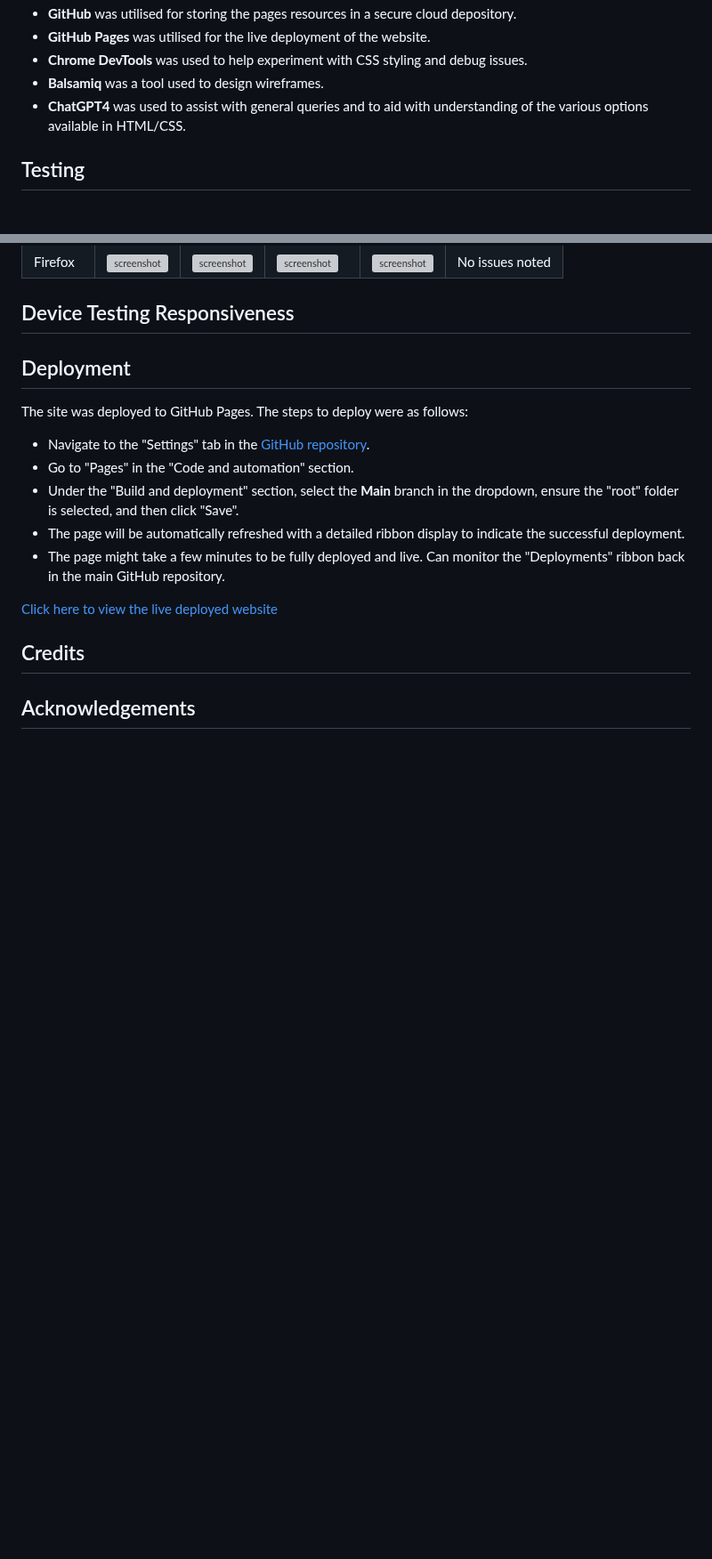
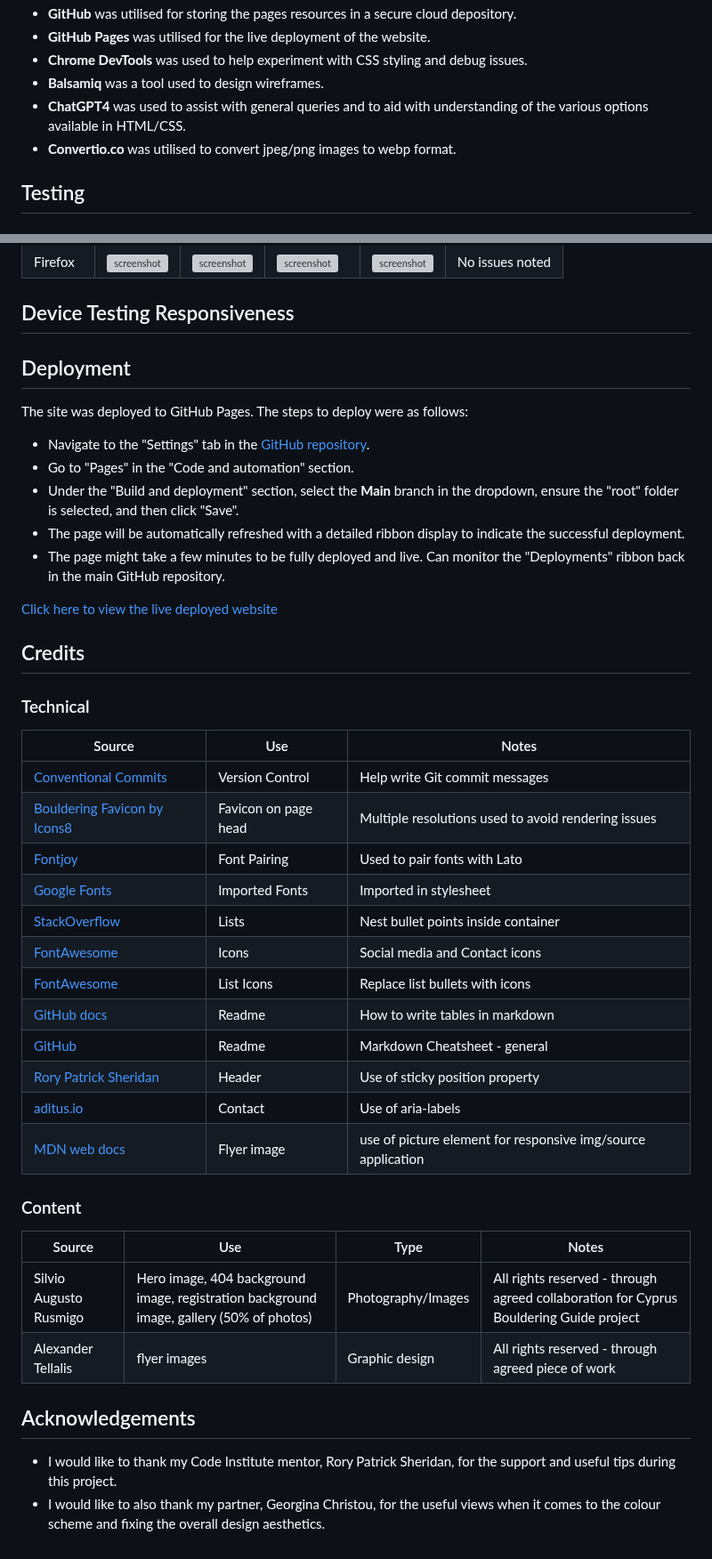
Before and after one commit to dimispapa/cy_boulder_fest, a Markdown page: README.md, 2 parts joined by grey strips. Shown at 89% size. Rendered like a GitHub page; blank space fills up the shorter version; grey boxes are pictures that could not be loaded.

Commit message:
doc: add credits and ackowledgements to readme

```diff
--- a/README.md
+++ b/README.md
@@ -161,6 +161,7 @@ This website has three main pages and all of them can be accessed via the naviga
 * **Chrome DevTools** was used to help experiment with CSS styling and debug issues.
 * **Balsamiq** was a tool used to design wireframes.
 * **ChatGPT4** was used to assist with general queries and to aid with understanding of the various options available in HTML/CSS.
+* **Convertio.co** was utilised to convert jpeg/png images to webp format.
 
 ## Testing
 
@@ -221,4 +222,30 @@ The site was deployed to GitHub Pages. The steps to deploy were as follows:
 
 ## Credits
 
+### Technical
+
+| Source                                        | Use                       | Notes                                                  |
+| --------------------------------------------- | ------------------------- | ------------------------------------------------------ |
+| [Conventional Commits](https://www.conventionalcommits.org/en/v1.0.0/#summary) | Version Control | Help write Git commit messages |
+| [Bouldering Favicon by Icons8](https://icons8.com) | Favicon on page head | Multiple resolutions used to avoid rendering issues |
+| [Fontjoy](https://fontjoy.com/) | Font Pairing | Used to pair fonts with Lato |
+| [Google Fonts](https://fonts.google.com/) | Imported Fonts | Imported in stylesheet |
+| [StackOverflow](https://stackoverflow.com/questions/19006653/bullets-in-unordered-list-not-contained-within-the-block) | Lists | Nest bullet points inside container |
+| [FontAwesome](https://fontawesome.com/) | Icons | Social media and Contact icons |
+| [FontAwesome](https://docs.fontawesome.com/web/style/lists#:~:text=Use%20fa%2Dul%20and%20fa,default%20bullets%20in%20unordered%20lists.&text=You%20can%20also%20keep%20the,but%20use%20icon%20bullets%20visually.) | List Icons | Replace list bullets with icons |
+| [GitHub docs](https://docs.github.com/en/get-started/writing-on-github/working-with-advanced-formatting/organizing-information-with-tables) | Readme | How to write tables in markdown |
+| [GitHub](https://github.com/adam-p/markdown-here/wiki/Markdown-Cheatsheet#lists)| Readme | Markdown Cheatsheet - general |
+| [Rory Patrick Sheridan](https://github.com/Ri-Dearg) | Header | Use of sticky position property |
+| [aditus.io](https://www.aditus.io/aria/aria-label/#:~:text=You%20should%20use%20it%20when,technology%2C%20such%20as%20screen%20readers.) | Contact | Use of aria-labels |
+| [MDN web docs](https://developer.mozilla.org/en-US/docs/Web/HTML/Element/picture) | Flyer image | use of picture element for responsive img/source application
+
+### Content
+| Source | Use | Type | Notes |
+| ----- | --- | ----- | ----- |
+|Silvio Augusto Rusmigo| Hero image, 404 background image, registration background image, gallery (50% of photos) | Photography/Images | All rights reserved - through agreed collaboration for Cyprus Bouldering Guide project |
+| Alexander Tellalis | flyer images | Graphic design | All rights reserved - through agreed piece of work |
+
+
 ## Acknowledgements
+* I would like to thank my Code Institute mentor, Rory Patrick Sheridan, for the support and useful tips during this project.
+* I would like to also thank my partner, Georgina Christou, for the useful views when it comes to the colour scheme and fixing the overall design aesthetics.
```
